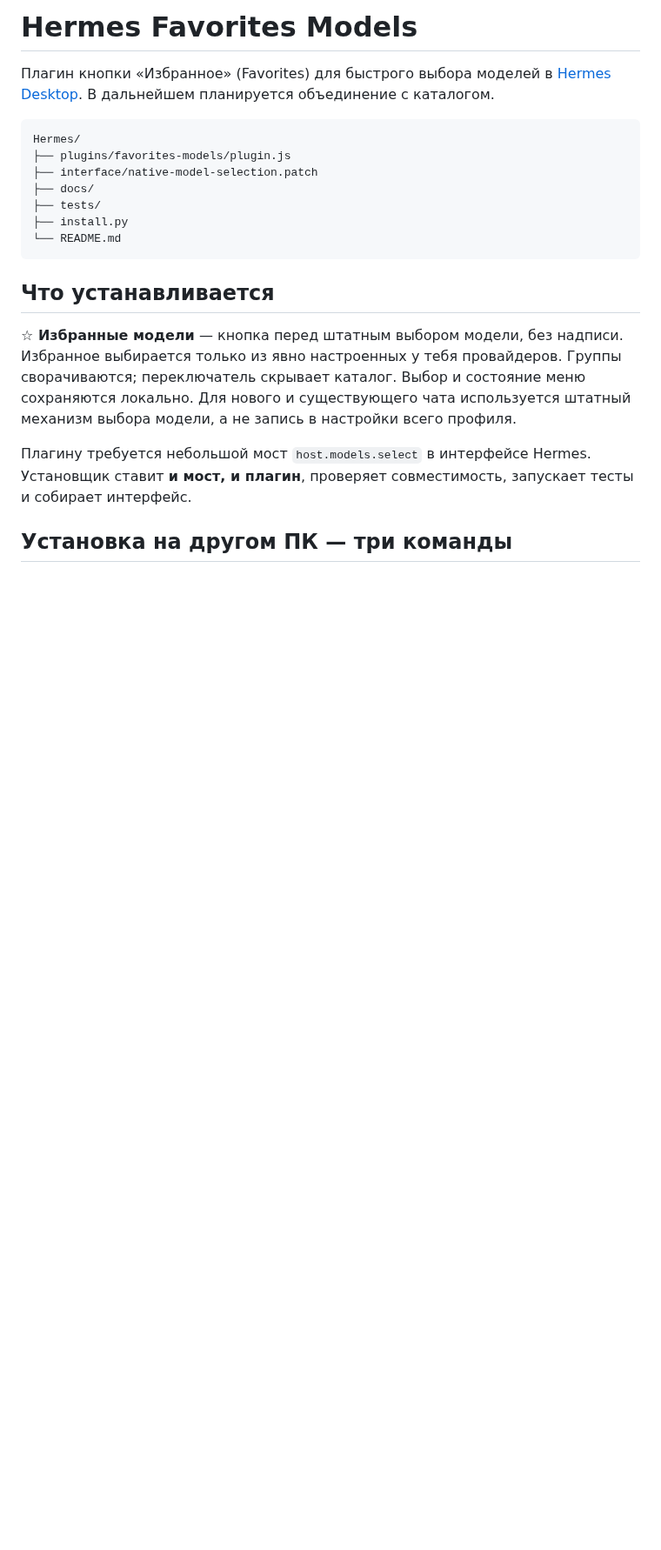
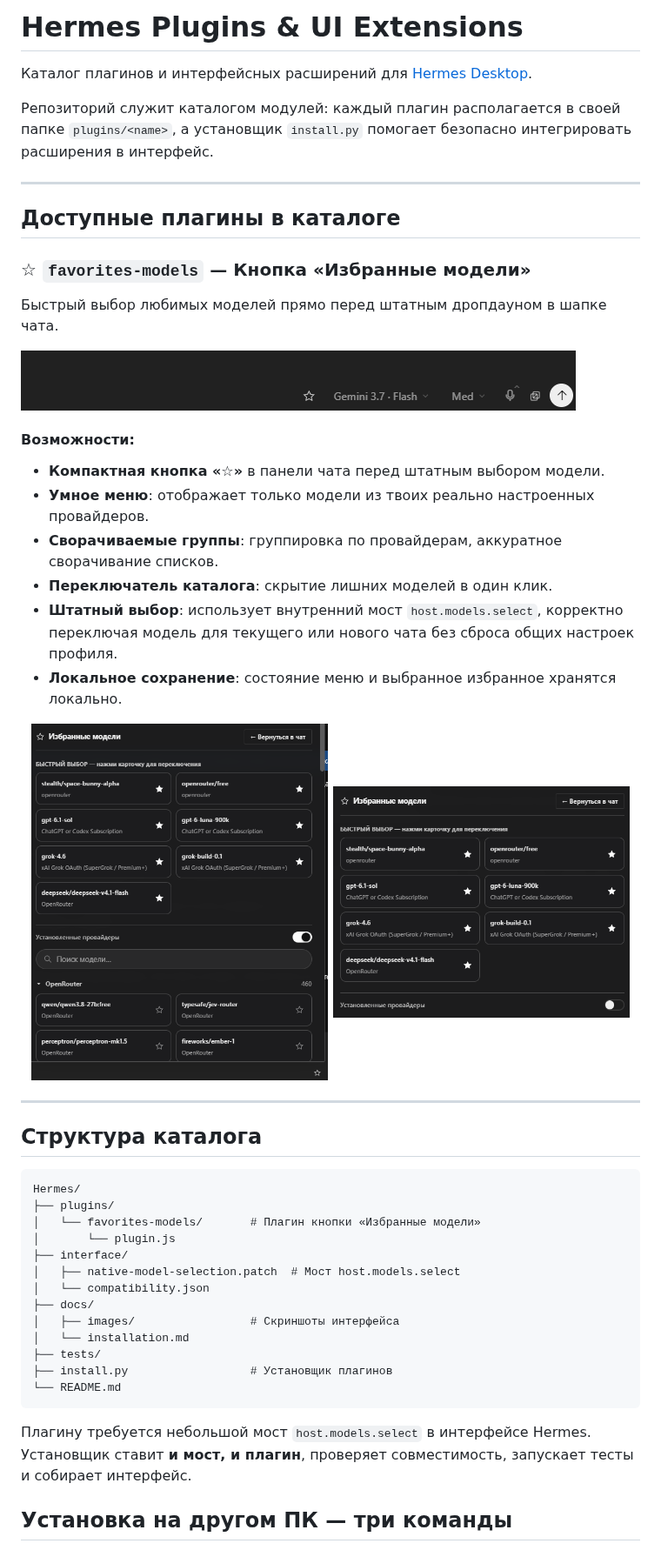
Before and after one commit to rusanoff1983-del/Hermes, a Markdown page: README.md, the part around the change. Shown at 87% size. Rendered like a GitHub page; pictures changed too: docs/images/button-placement.png (added), docs/images/favorites-dropdown.png (added), docs/images/favorites-menu-full.png (added); blank space fills up the shorter version.

Commit message:
docs: showcase favorites-models with screenshots and format catalog readme

````diff
--- a/README.md
+++ b/README.md
@@ -1,20 +1,51 @@
-# Hermes Favorites Models
+# Hermes Plugins & UI Extensions
 
-Плагин кнопки «Избранное» (Favorites) для быстрого выбора моделей в [Hermes Desktop](https://github.com/NousResearch/hermes-agent). В дальнейшем планируется объединение с каталогом.
+Каталог плагинов и интерфейсных расширений для [Hermes Desktop](https://github.com/NousResearch/hermes-agent).
+
+Репозиторий служит каталогом модулей: каждый плагин располагается в своей папке `plugins/<name>`, а установщик `install.py` помогает безопасно интегрировать расширения в интерфейс.
+
+---
+
+## Доступные плагины в каталоге
+
+### ☆ `favorites-models` — Кнопка «Избранные модели»
+
+Быстрый выбор любимых моделей прямо перед штатным дропдауном в шапке чата.
+
+![Расположение кнопки в интерфейсе](docs/images/button-placement.png)
+
+#### Возможности:
+- **Компактная кнопка «☆»** в панели чата перед штатным выбором модели.
+- **Умное меню**: отображает только модели из твоих реально настроенных провайдеров.
+- **Сворачиваемые группы**: группировка по провайдерам, аккуратное сворачивание списков.
+- **Переключатель каталога**: скрытие лишних моделей в один клик.
+- **Штатный выбор**: использует внутренний мост `host.models.select`, корректно переключая модель для текущего или нового чата без сброса общих настроек профиля.
+- **Локальное сохранение**: состояние меню и выбранное избранное хранятся локально.
+
+<p align="center">
+  <img src="docs/images/favorites-menu-full.png" alt="Полное меню избранного" width="48%" />
+  <img src="docs/images/favorites-dropdown.png" alt="Компактное меню" width="48%" />
+</p>
+
+---
+
+## Структура каталога
 
 ```text
 Hermes/
-├── plugins/favorites-models/plugin.js
-├── interface/native-model-selection.patch
+├── plugins/
+│   └── favorites-models/       # Плагин кнопки «Избранные модели»
+│       └── plugin.js
+├── interface/
+│   ├── native-model-selection.patch  # Мост host.models.select
+│   └── compatibility.json
 ├── docs/
+│   ├── images/                 # Скриншоты интерфейса
+│   └── installation.md
 ├── tests/
-├── install.py
+├── install.py                  # Установщик плагинов
 └── README.md
 ```
-
-## Что устанавливается
-
-**☆ Избранные модели** — кнопка перед штатным выбором модели, без надписи. Избранное выбирается только из явно настроенных у тебя провайдеров. Группы сворачиваются; переключатель скрывает каталог. Выбор и состояние меню сохраняются локально. Для нового и существующего чата используется штатный механизм выбора модели, а не запись в настройки всего профиля.
 
 Плагину требуется небольшой мост `host.models.select` в интерфейсе Hermes. Установщик ставит **и мост, и плагин**, проверяет совместимость, запускает тесты и собирает интерфейс.
 
````
